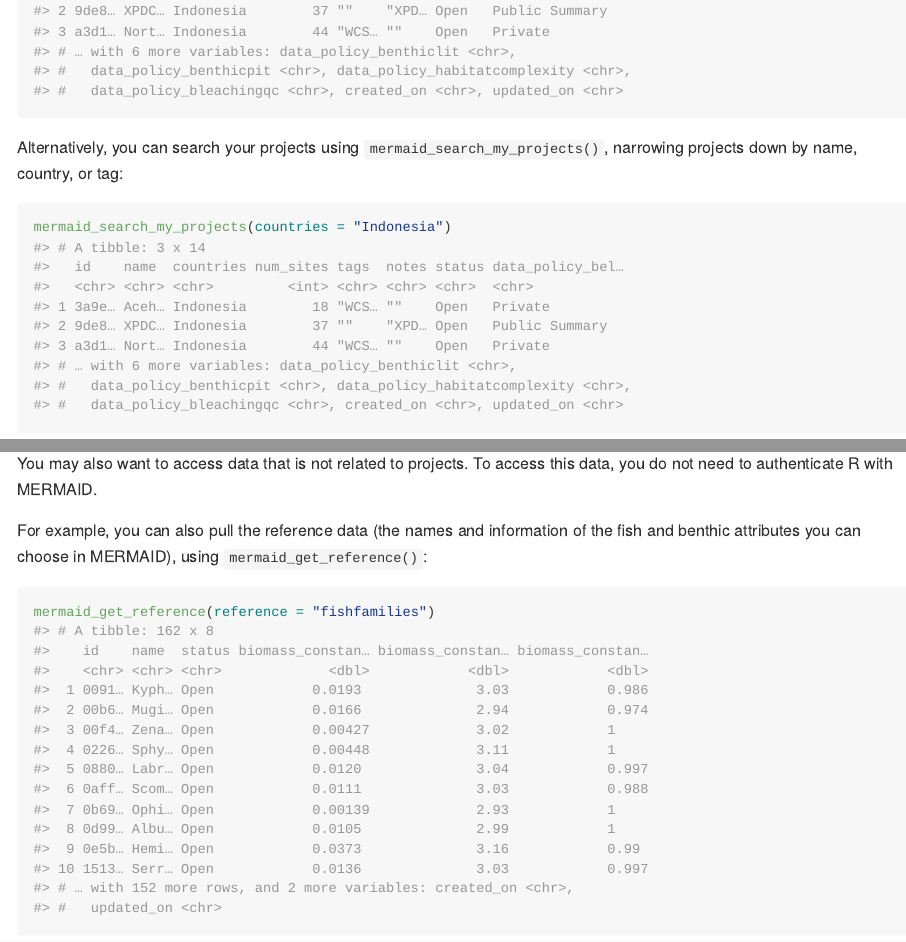
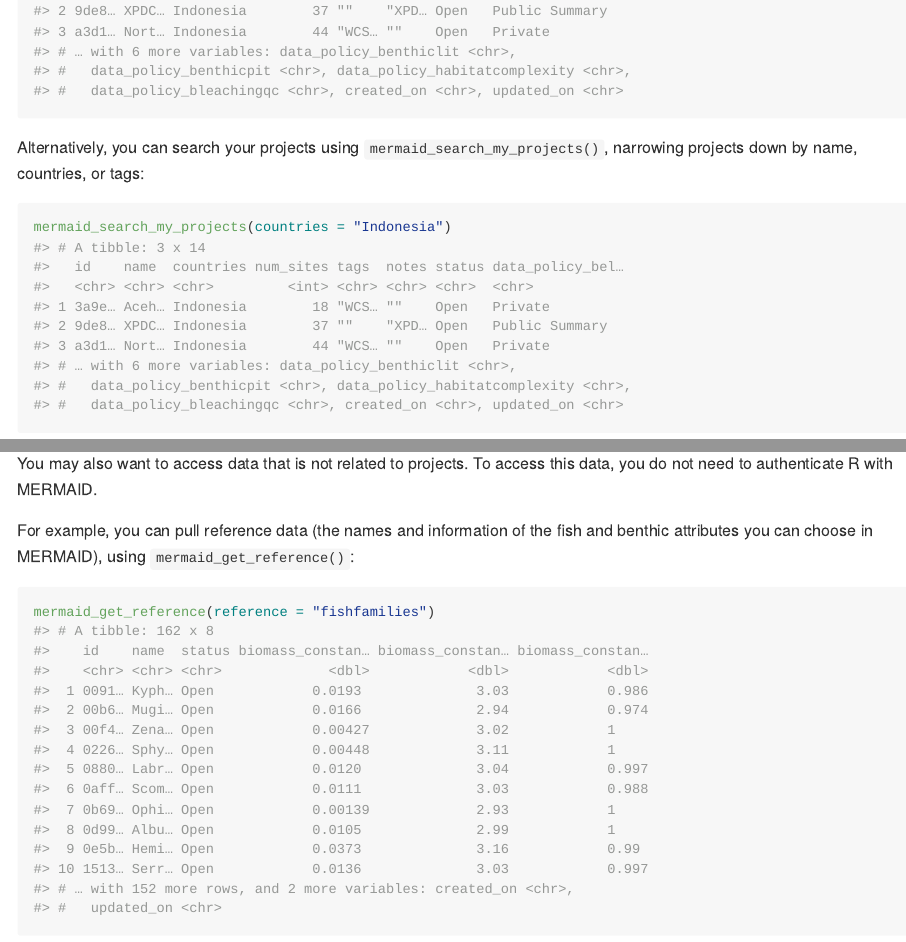
Before and after one commit to data-mermaid/mermaidr, an R Markdown document (README.Rmd): the page in a window 1100 px wide, from 1770 px down, and a second part further down, joined at a grey line. The pictures show the output file README.md that the author committed with the source, drawn offline in the style of GitHub; badge pictures from the web are left out.

Commit message:
Spellcheck

````diff
--- a/README.Rmd
+++ b/README.Rmd
@@ -76,7 +76,7 @@
 indonesia_projects
 ```
 
-Alternatively, you can search your projects using `mermaid_search_my_projects()`, narrowing projects down by name, country, or tag:
+Alternatively, you can search your projects using `mermaid_search_my_projects()`, narrowing projects down by name, countries, or tags:
 
 ```{r}
 mermaid_search_my_projects(countries = "Indonesia")
@@ -199,7 +199,7 @@
 
 You may also want to access data that is not related to projects. To access this data, you do not need to authenticate R with MERMAID.
 
-For example, you can also pull the reference data (the names and information of the fish and benthic attributes you can choose in MERMAID), using `mermaid_get_reference()`:
+For example, you can pull reference data (the names and information of the fish and benthic attributes you can choose in MERMAID), using `mermaid_get_reference()`:
 
 ```{r}
 mermaid_get_reference(reference = "fishfamilies")
````
Also changed, not shown: R/mermaid_search_my_projects.R (+1 -1 lines), README.md, README.Rmd (2 more changed lines), 2 other files.
